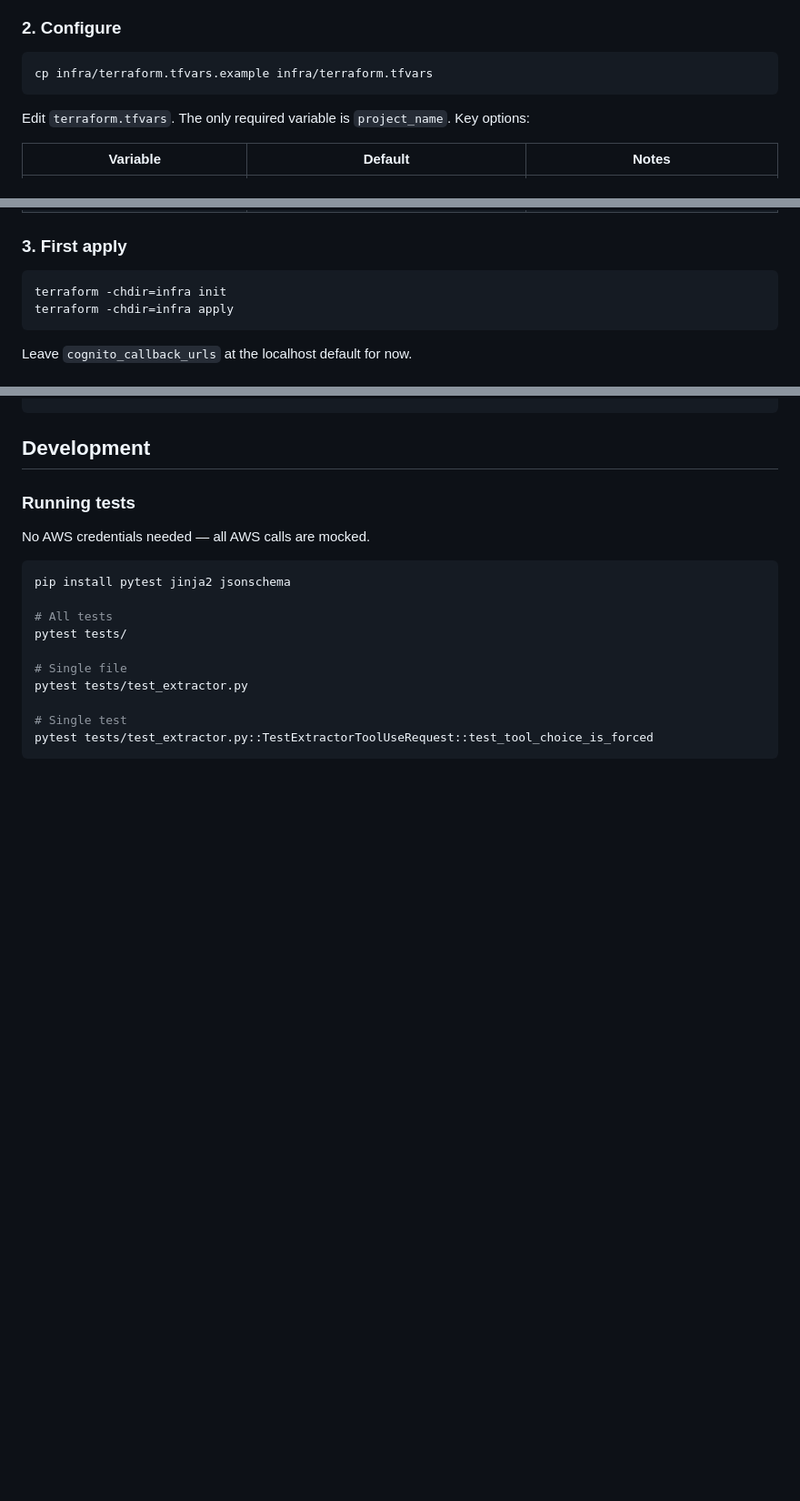
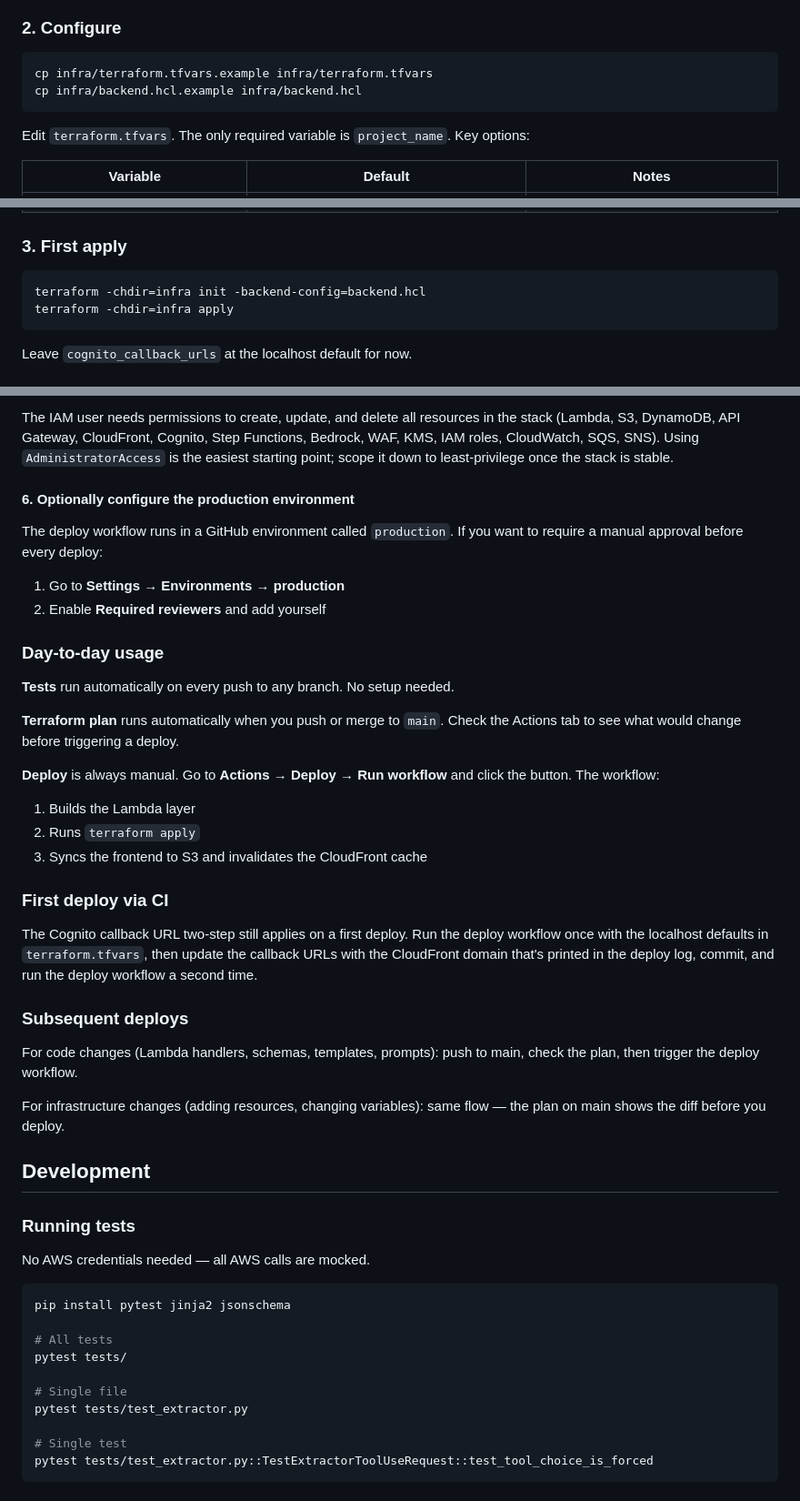
Before and after one commit to WillNash/bedrock-document-summary, a Markdown page: README.md, 3 parts joined by grey strips. Shown at 91% size. Rendered like a GitHub page; blank space fills up the shorter version.

````diff
--- a/README.md
+++ b/README.md
@@ -50,6 +50,7 @@ Creates `infra/lambda_packages/layer.zip` with `jinja2` and `jsonschema`. Must b
 
 ```bash
 cp infra/terraform.tfvars.example infra/terraform.tfvars
+cp infra/backend.hcl.example infra/backend.hcl
 ```
 
 Edit `terraform.tfvars`. The only required variable is `project_name`. Key options:
@@ -66,7 +67,7 @@ Edit `terraform.tfvars`. The only required variable is `project_name`. Key optio
 ### 3. First apply
 
 ```bash
-terraform -chdir=infra init
+terraform -chdir=infra init -backend-config=backend.hcl
 terraform -chdir=infra apply
 ```
 
@@ -97,3 +182,32 @@ terraform -chdir=infra apply
+The IAM user needs permissions to create, update, and delete all resources in the stack (Lambda, S3, DynamoDB, API Gateway, CloudFront, Cognito, Step Functions, Bedrock, WAF, KMS, IAM roles, CloudWatch, SQS, SNS). Using `AdministratorAccess` is the easiest starting point; scope it down to least-privilege once the stack is stable.
+
+#### 6. Optionally configure the production environment
+
+The deploy workflow runs in a GitHub environment called `production`. If you want to require a manual approval before every deploy:
+
+1. Go to **Settings → Environments → production**
+2. Enable **Required reviewers** and add yourself
+
+### Day-to-day usage
+
+**Tests** run automatically on every push to any branch. No setup needed.
+
+**Terraform plan** runs automatically when you push or merge to `main`. Check the Actions tab to see what would change before triggering a deploy.
+
+**Deploy** is always manual. Go to **Actions → Deploy → Run workflow** and click the button. The workflow:
+1. Builds the Lambda layer
+2. Runs `terraform apply`
+3. Syncs the frontend to S3 and invalidates the CloudFront cache
+
+### First deploy via CI
+
+The Cognito callback URL two-step still applies on a first deploy. Run the deploy workflow once with the localhost defaults in `terraform.tfvars`, then update the callback URLs with the CloudFront domain that's printed in the deploy log, commit, and run the deploy workflow a second time.
+
+### Subsequent deploys
+
+For code changes (Lambda handlers, schemas, templates, prompts): push to main, check the plan, then trigger the deploy workflow.
+
+For infrastructure changes (adding resources, changing variables): same flow — the plan on main shows the diff before you deploy.
 
 ## Development
 
````
Also changed, not shown: other parts of README.md (+84 -0 lines).
